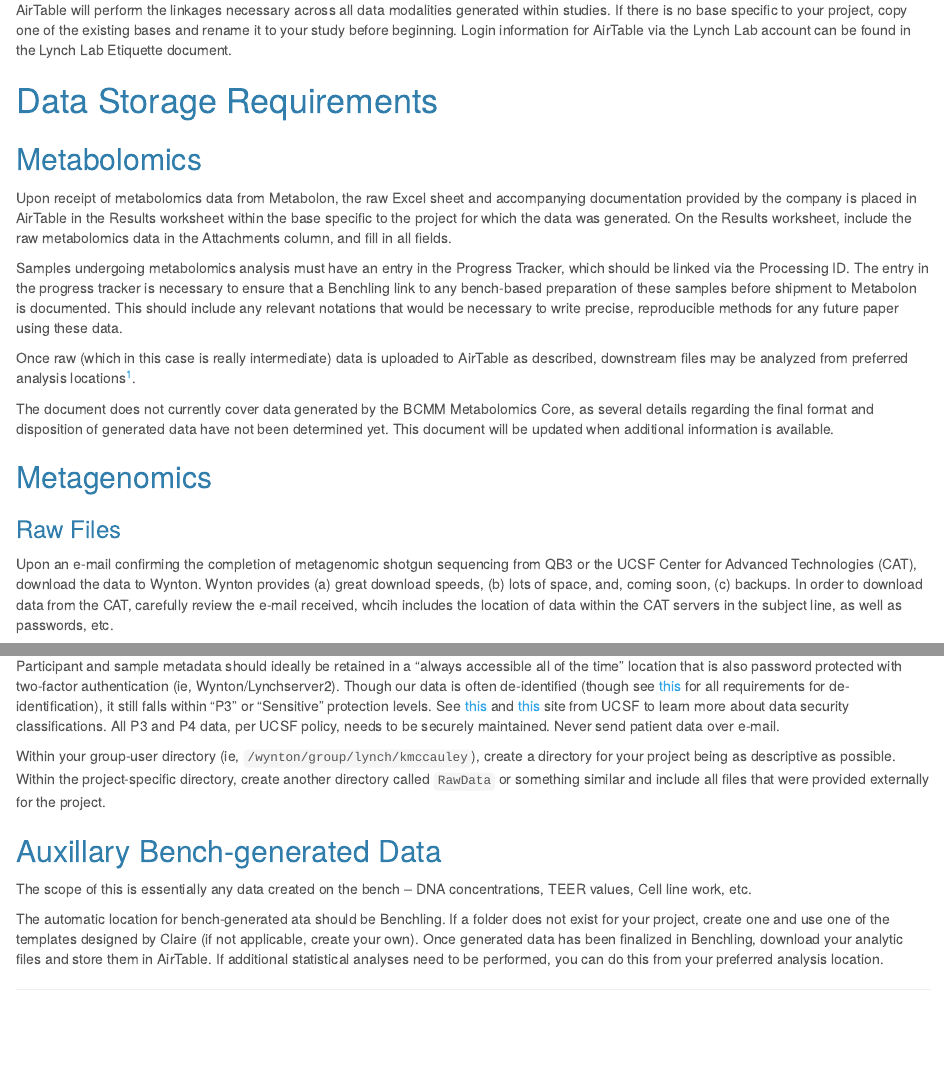
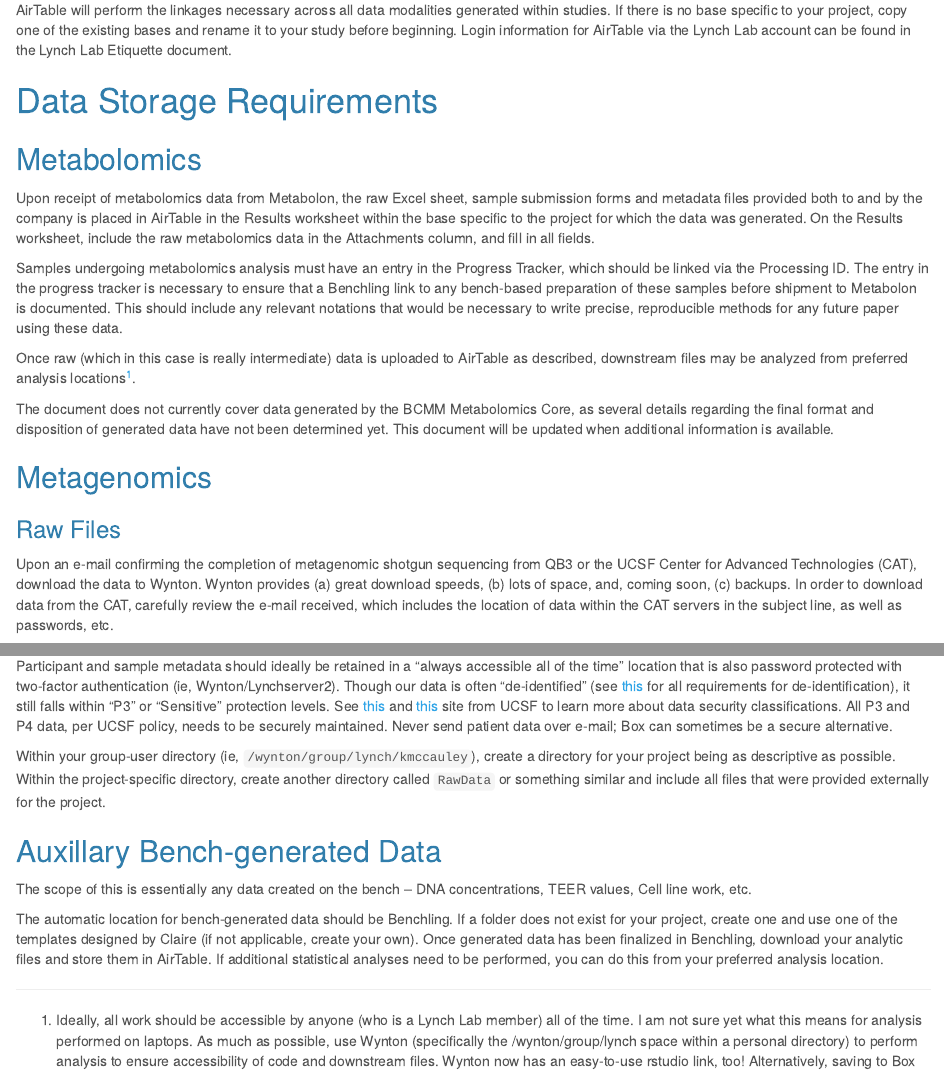
Before and after one commit to lynchlab-ucsf/processing-docs, an R Markdown document (DataStorageSOP.Rmd): the page in a window 1100 px wide, from 810 px down, and a second part further down, joined at a grey line. The pictures show the output file DataStorageSOP.html that the author committed with the source, opened offline.

Commit message:
Edits based on feedback

```diff
--- a/DataStorageSOP.Rmd
+++ b/DataStorageSOP.Rmd
@@ -33,7 +33,7 @@
 
 ## Metabolomics
 
-Upon receipt of metabolomics data from Metabolon, the raw Excel sheet and accompanying documentation provided by the company is placed in AirTable in the Results worksheet within the base specific to the project for which the data was generated. On the Results worksheet, include the raw metabolomics data in the Attachments column, and fill in all fields.
+Upon receipt of metabolomics data from Metabolon, the raw Excel sheet, sample submission forms and metadata files provided both to and by the company is placed in AirTable in the Results worksheet within the base specific to the project for which the data was generated. On the Results worksheet, include the raw metabolomics data in the Attachments column, and fill in all fields.
 
 Samples undergoing metabolomics analysis must have an entry in the Progress Tracker, which should be linked via the Processing ID. The entry in the progress tracker is necessary to ensure that a Benchling link to any bench-based preparation of these samples before shipment to Metabolon is documented. This should include any relevant notations that would be necessary to write precise, reproducible methods for any future paper using these data.
 
@@ -41,13 +41,13 @@
 
 The document does not currently cover data generated by the BCMM Metabolomics Core, as several details regarding the final format and disposition of generated data have not been determined yet. This document will be updated when additional information is available.
 
-[^1]: Ideally, all work should be accessible by anyone (who is a Lynch Lab member) all of the time. I am not sure yet what this means for analysis performed on laptops. As much as possible, use Wynton (specifically the /wynton/group/lynch space within a personal directory) to perform analysis to ensure accessibility of code and downstream files. Alternatively, saving to Box Drive or utilizing GitHub could assist in all relevant files and code upon a lab member's departure. This may change in the future.
+[^1]: Ideally, all work should be accessible by anyone (who is a Lynch Lab member) all of the time. I am not sure yet what this means for analysis performed on laptops. As much as possible, use Wynton (specifically the /wynton/group/lynch space within a personal directory) to perform analysis to ensure accessibility of code and downstream files. Wynton now has an easy-to-use rstudio link, too! Alternatively, saving to Box Drive or utilizing GitHub could assist in transferring all relevant files and code upon a lab member's departure.
 
 ## Metagenomics
 
 ### Raw Files
 
-Upon an e-mail confirming the completion of metagenomic shotgun sequencing from QB3 or the UCSF Center for Advanced Technologies (CAT), download the data to Wynton. Wynton provides (a) great download speeds, (b) lots of space, and, coming soon, (c) backups. In order to download data from the CAT, carefully review the e-mail received, whcih includes the location of data within the CAT servers in the subject line, as well as passwords, etc.
+Upon an e-mail confirming the completion of metagenomic shotgun sequencing from QB3 or the UCSF Center for Advanced Technologies (CAT), download the data to Wynton. Wynton provides (a) great download speeds, (b) lots of space, and, coming soon, (c) backups. In order to download data from the CAT, carefully review the e-mail received, which includes the location of data within the CAT servers in the subject line, as well as passwords, etc.
 
 Steps for download are:
 
@@ -89,7 +89,7 @@
 
 ## Participant/Sample Metadata
 
-Participant and sample metadata should ideally be retained in a "always accessible all of the time" location that is also password protected with two-factor authentication (ie, Wynton/Lynchserver2). Though our data is often de-identified (though see [this](https://it.ucsf.edu/standard-guideline/ucsf-policy-650-16-addendum-f-ucsf-data-classification-standard#De-ID%20Data) for all requirements for de-identification), it still falls within "P3" or "Sensitive" protection levels. See [this](https://secureresearch.ucsf.edu/data-classification) and [this](https://it.ucsf.edu/standard-guideline/ucsf-policy-650-16-addendum-f-ucsf-data-classification-standard) site from UCSF to learn more about data security classifications. All P3 and P4 data, per UCSF policy, needs to be securely maintained. Never send patient data over e-mail.
+Participant and sample metadata should ideally be retained in a "always accessible all of the time" location that is also password protected with two-factor authentication (ie, Wynton/Lynchserver2). Though our data is often "de-identified" (see [this](https://it.ucsf.edu/standard-guideline/ucsf-policy-650-16-addendum-f-ucsf-data-classification-standard#De-ID%20Data) for all requirements for de-identification), it still falls within "P3" or "Sensitive" protection levels. See [this](https://secureresearch.ucsf.edu/data-classification) and [this](https://it.ucsf.edu/standard-guideline/ucsf-policy-650-16-addendum-f-ucsf-data-classification-standard) site from UCSF to learn more about data security classifications. All P3 and P4 data, per UCSF policy, needs to be securely maintained. Never send patient data over e-mail; Box can sometimes be a secure alternative.
 
 Within your group-user directory (ie, `/wynton/group/lynch/kmccauley`), create a directory for your project being as descriptive as possible. Within the project-specific directory, create another directory called `RawData` or something similar and include all files that were provided externally for the project.
 
@@ -97,4 +97,4 @@
 
 The scope of this is essentially any data created on the bench -- DNA concentrations, TEER values, Cell line work, etc.
 
-The automatic location for bench-generated ata should be Benchling. If a folder does not exist for your project, create one and use one of the templates designed by Claire (if not applicable, create your own). Once generated data has been finalized in Benchling, download your analytic files and store them in AirTable. If additional statistical analyses need to be performed, you can do this from your preferred analysis location.
+The automatic location for bench-generated data should be Benchling. If a folder does not exist for your project, create one and use one of the templates designed by Claire (if not applicable, create your own). Once generated data has been finalized in Benchling, download your analytic files and store them in AirTable. If additional statistical analyses need to be performed, you can do this from your preferred analysis location.
```
Also changed, not shown: DataStorageSOP.html, DataStorageSOP.Rmd (2 more changed lines).
